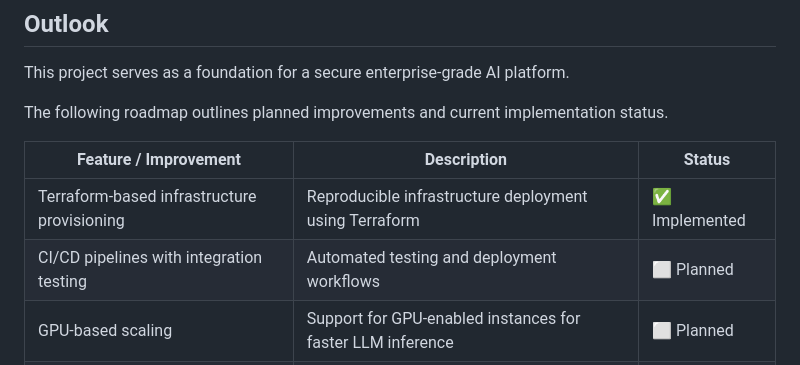
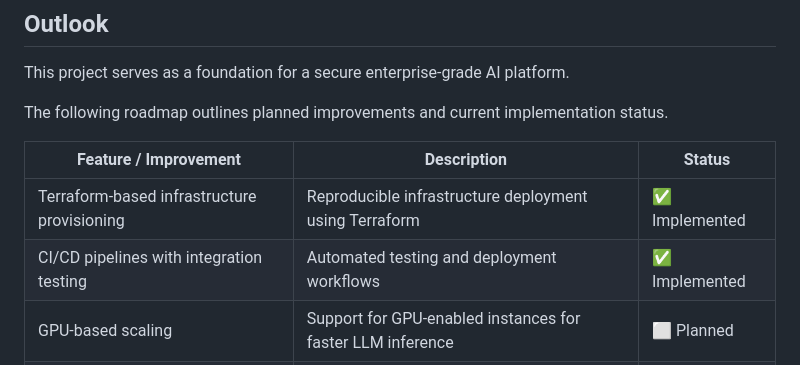
Before and after one commit to Srakawichi/multi-user-ai-infrastructure, a Markdown page: README.md, the part around the change. Drawn GitHub-style.

```diff
--- a/README.md
+++ b/README.md
@@ -118,7 +118,7 @@ The following roadmap outlines planned improvements and current implementation s
 | Feature / Improvement | Description | Status |
 |---|---|---|
 | Terraform-based infrastructure provisioning | Reproducible infrastructure deployment using Terraform | ✅ Implemented |
-| CI/CD pipelines with integration testing | Automated testing and deployment workflows | ⬜ Planned |
+| CI/CD pipelines with integration testing | Automated testing and deployment workflows | ✅ Implemented |
 | GPU-based scaling | Support for GPU-enabled instances for faster LLM inference | ⬜ Planned |
 | Kubernetes orchestration | Container orchestration for scalable deployments | ⬜ Planned |
 | Infrastructure-as-Code automation | Extended automation for infrastructure management | ⬜ Planned |
```
